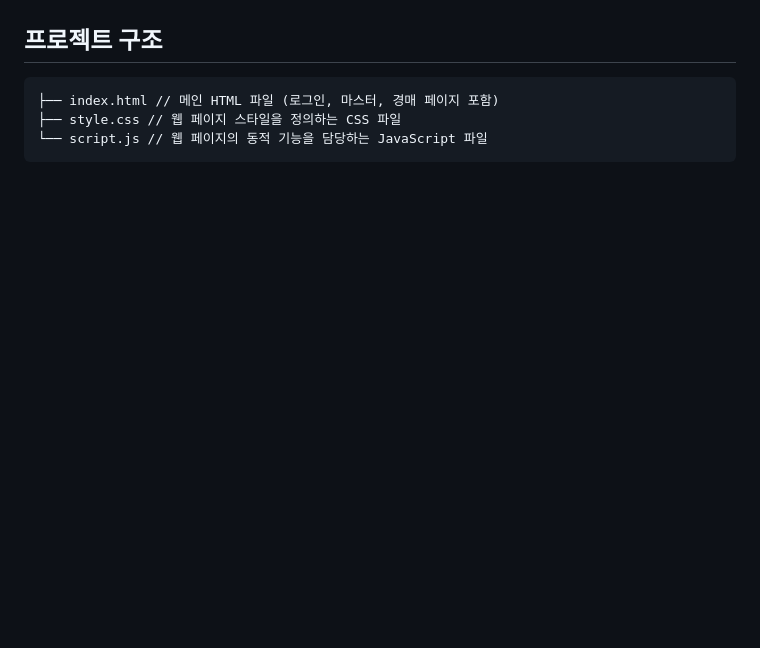
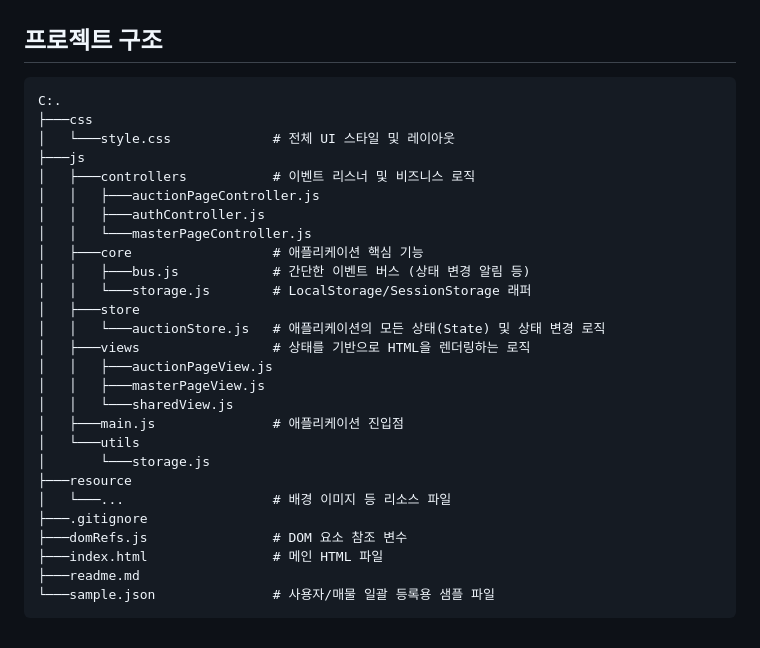
Before and after one commit to eyjs/potg_auction, a Markdown page: readme.md, the part around the change printed below. Drawn GitHub-style; blank space fills up the shorter version.

````diff
--- a/readme.md
+++ b/readme.md
@@ -76,7 +46,31 @@
 ## 프로젝트 구조
 
 ```
-├── index.html // 메인 HTML 파일 (로그인, 마스터, 경매 페이지 포함)
-├── style.css // 웹 페이지 스타일을 정의하는 CSS 파일
-└── script.js // 웹 페이지의 동적 기능을 담당하는 JavaScript 파일
+C:.
+├───css
+│   └───style.css             # 전체 UI 스타일 및 레이아웃
+├───js
+│   ├───controllers           # 이벤트 리스너 및 비즈니스 로직
+│   │   ├───auctionPageController.js
+│   │   ├───authController.js
+│   │   └───masterPageController.js
+│   ├───core                  # 애플리케이션 핵심 기능
+│   │   ├───bus.js            # 간단한 이벤트 버스 (상태 변경 알림 등)
+│   │   └───storage.js        # LocalStorage/SessionStorage 래퍼
+│   ├───store
+│   │   └───auctionStore.js   # 애플리케이션의 모든 상태(State) 및 상태 변경 로직
+│   ├───views                 # 상태를 기반으로 HTML을 렌더링하는 로직
+│   │   ├───auctionPageView.js
+│   │   ├───masterPageView.js
+│   │   └───sharedView.js
+│   ├───main.js               # 애플리케이션 진입점
+│   └───utils
+│       └───storage.js
+├───resource
+│   └───...                   # 배경 이미지 등 리소스 파일
+├───.gitignore
+├───domRefs.js                # DOM 요소 참조 변수
+├───index.html                # 메인 HTML 파일
+├───readme.md
+└───sample.json               # 사용자/매물 일괄 등록용 샘플 파일
 ```
````
Also changed, not shown: other parts of readme.md (+34 -64 lines).
